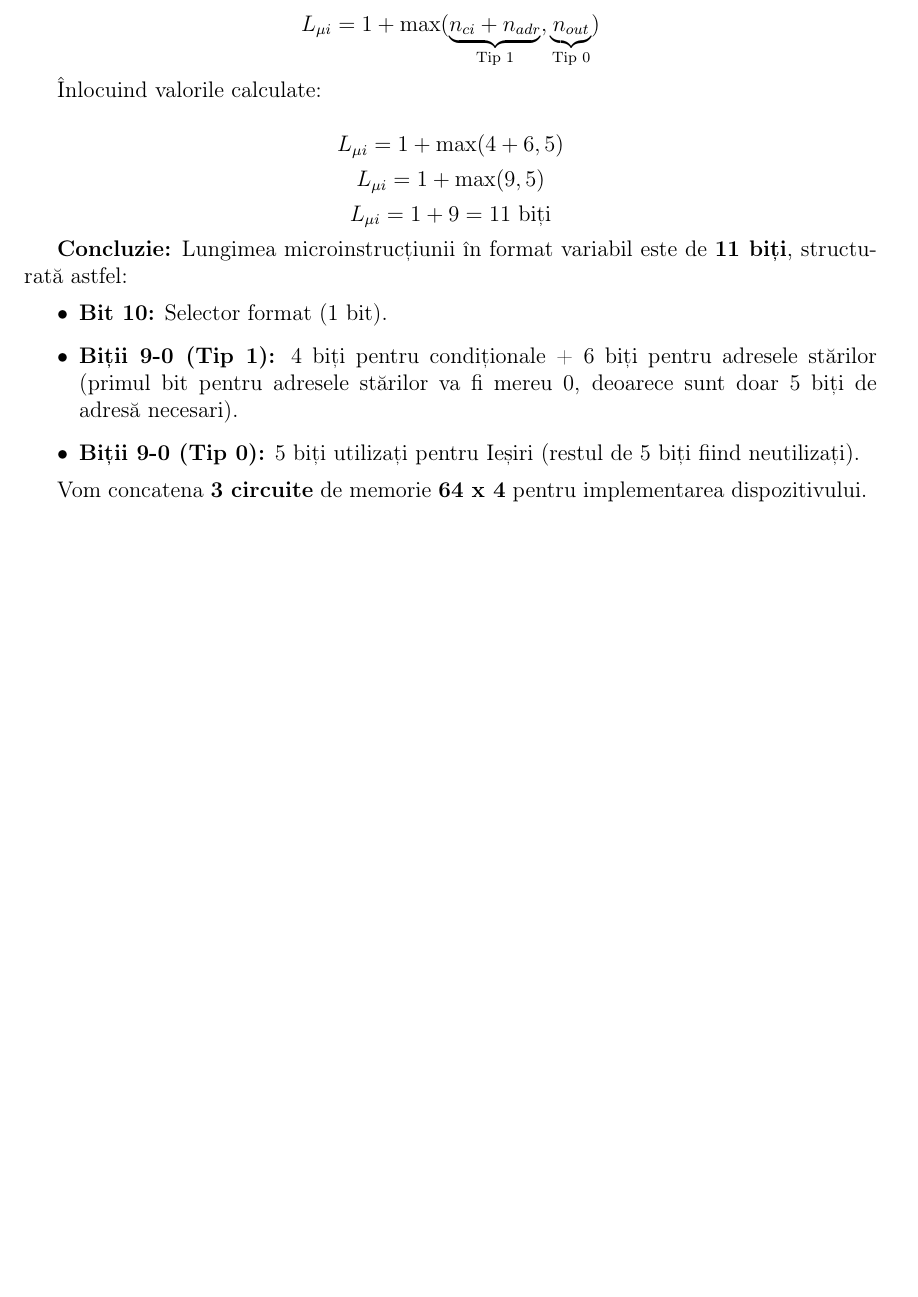
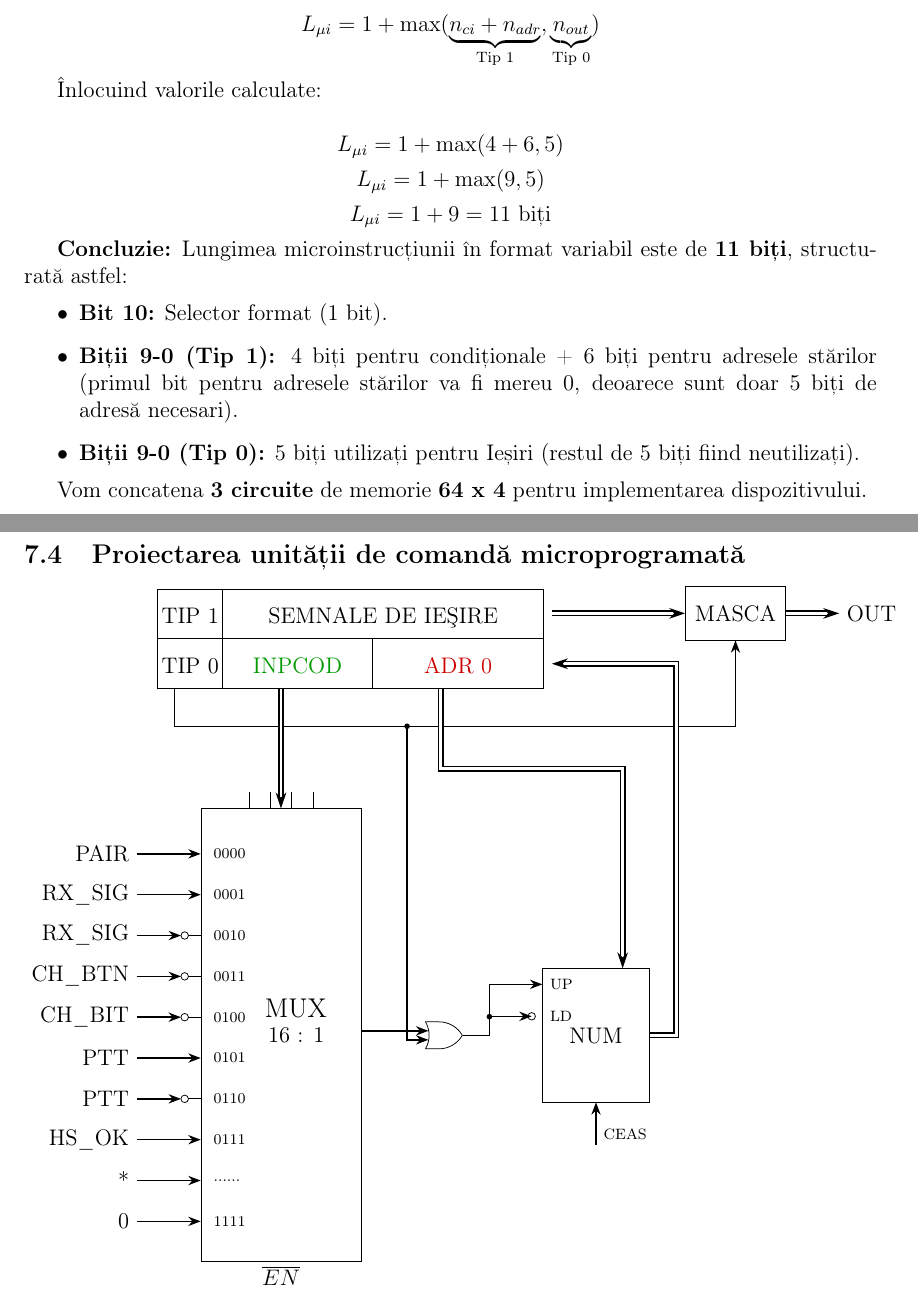
Before and after one commit to ericsandu/WalkieTalkiePL, a LaTeX document (main.tex, which reads control_unit.tex): part of page 17 of 17 before the commit and two parts of pages 17 and 18 of 18 after it, the two joined at a grey line, cut so that both start at the same text, the shorter picture padded with empty space. Compiled offline with pdfLaTeX.

Commit message:
Add control unit diagram

```diff
--- /dev/null
+++ b/control_unit.tex
@@ -0,0 +1,158 @@
+\begin{tikzpicture}[
+    >={Stealth}, % Default arrow tip
+    % --- Styles ---
+    % Main blocks
+    block/.style={draw, rectangle, minimum height=1cm, inner sep=5pt, align=center},
+    % MUX style
+    mux/.style={draw, rectangle, minimum width=3cm, minimum height=8.5cm},
+    % Bus style (double lines) with explicit arrow tip
+    bus/.style={double, double distance=1.5pt, line width=0.8pt, -{Stealth[length=3mm, width=2mm]}},
+    % Simple wire style with filled arrow
+    wire/.style={line width=0.8pt, ->},
+    % Plain line (no arrow) used for segments before a turn
+    line/.style={line width=0.8pt},
+    % Logic gates
+    logic/.style={draw, logic gate inputs=nn},
+    % Node alignment
+    every node/.style={align=center}
+]
+
+    % 1. TOP MEMORY / INSTRUCTION REGISTER (ROM)
+    \node[inner sep=0pt] (rom) {
+        \renewcommand{\arraystretch}{1.8}
+        \setlength{\tabcolsep}{0pt}
+        \begin{tabular}{|>{\centering\arraybackslash}p{1.2cm}|>{\centering\arraybackslash}p{2.8cm}|>{\centering\arraybackslash}p{3.2cm}|}
+            \hline
+            TIP 1 & \multicolumn{2}{c|}{SEMNALE DE IE\c{S}IRE} \\
+            \hline
+            TIP 0 & \textcolor{green!60!black}{INPCOD} & \textcolor{red!80!black}{ADR 0} \\
+            \hline
+        \end{tabular}
+    };
+
+    % --- Define Accurate Anchors ---
+    \coordinate (tip0_center) at ($(rom.south west) + (0.6, 0)$);
+    \coordinate (inpcod_center) at ($(rom.south west) + (2.6, 0)$);
+    \coordinate (adr0_center) at ($(rom.south west) + (5.6, 0)$);
+
+    % Anchors for right-side connections
+    \coordinate (semnale_exit) at ($(rom.north east)!0.5!(rom.east)$);
+    \coordinate (adr0_side_entry) at ($(rom.south east)!0.5!(rom.east)$);
+
+    % 2. COMPONENT PLACEMENT
+
+    % MUX: Positioned directly below INPCOD center
+    \node[mux] (mux) at ($(inpcod_center) + (0, -6.5)$) {};
+
+    % MASCA: To the right of Semnale
+    \node[block, right=2.5cm of semnale_exit, anchor=west] (masca) {MASCA};
+    \node[right=1.0cm of masca] (out_arrow) {OUT};
+
+    % OR Gate: Positioned relative to MUX
+    \node[or gate US, draw, logic gate inputs=nn, rotate=0] (or) at ($(mux.east) + (1.5, 0)$) {};
+
+    % NUM: Positioned to the right of OR gate
+    \node[block, minimum width=2cm, minimum height=2.5cm] (num) at ($(or.east) + (2.5, -0)$) {NUM};
+
+    % 3. WIRING
+
+    % --- A. CONTROL LINE (TIP 0) ---
+    \coordinate (ctrl_level) at ($(rom.south) + (0, -0.7)$);
+
+    % 1. Drop down from TIP 0
+    \draw (tip0_center) -- (tip0_center |- ctrl_level);
+
+    % 2. Horizontal run to MASCA center
+    \draw[wire] (tip0_center |- ctrl_level) -- (masca.south |- ctrl_level) -| (masca.south);
+
+    % 3. Branch to Logic (OR gate input 2) - Shifted LEFT
+    \coordinate (logic_split) at ($(or.input 2 |- ctrl_level) - (0.4, 0)$);
+    \draw[wire] (logic_split) |- (or.input 2);
+    \fill (logic_split) circle (1.5pt); % Connection dot
+
+    % --- B. BUSES ---
+
+    % 1. INPCOD -> MUX (Vertical Drop)
+    \draw[bus] (inpcod_center) -- (mux.north);
+    % Decorative ticks
+    \foreach \x in {-0.6, -0.2, 0.2, 0.6} {
+        \draw ($(mux.north)+(\x,0)$) -- ++(0, 0.3);
+    }
+
+    % 2. ADR 0 -> NUM (Route Right then Down)
+    \draw[bus] (adr0_center) -- ++(0,-1.5) -| ($(num.north) + (0.5, 0.5)$) -- ($(num.north) + (0.5, 0)$);
+
+    % 3. SEMNALE -> MASCA
+    \draw[bus] (semnale_exit) -- (masca.west);
+
+    % 4. MASCA -> OUT
+    \draw[bus] (masca.east) -- (out_arrow.west);
+
+    % 5. FEEDBACK: NUM -> ADR 0 (Side Entry)
+    \draw[bus] (num.east) -- ++(0.5,0) |- (adr0_side_entry);
+
+    % --- C. LOGIC CONNECTIONS ---
+
+    % MUX Output -> OR Input 1
+    \draw[wire] (mux.east) |- (or.input 1);
+
+    % OR Output -> NUM UP & Branch to LD
+    % 1. Define specific target points
+    \coordinate (up_label_pos) at ($(num.north west) + (0.1, -0.3)$);
+    \coordinate (num_up_in) at (num.west |- up_label_pos);
+
+    % LD Input Bubble location
+    \coordinate (ld_in) at ($(num.north west) + (-0.2, -0.9)$);
+    \draw[thin] (ld_in) circle (2pt); % Bubble
+    \coordinate (ld_connect) at ($(ld_in) + (-0.23, 0)$); % Connection point left of bubble
+
+    % 2. Draw the main path from OR to UP
+    \draw[wire] (or.output) -- ++(0.5, 0) coordinate(split_point) |- (num_up_in);
+
+    % 3. Draw the Branch to LD
+    \draw[wire] (split_point) -- ++(0, 0.2) |- (ld_connect) -- (ld_in);
+    \fill (split_point) -- ++(0, 0.35) circle (1.5pt); % Connection dot
+
+    % --- D. CLOCK ---
+    \draw[wire] ($(num.south) + (0,-0.8)$) -- (num.south);
+    \node[right, font=\scriptsize] at ($(num.south) + (0,-0.6)$) {CEAS};
+
+    % --- E. LABELS & PINS ---
+
+    \node[anchor=east] at ($(mux.east) + (-0.5, 0.5)$) {\large MUX};
+    \node[anchor=east] at ($(mux.east) + (-0.55, 0)$) {16 : 1};
+    \node at ($(mux.south) + (0,-0.25)$) {$\overline{EN}$};
+
+    % MUX Input Pins with Arrows
+    % Note: Underscores in labels must be escaped (e.g., RX\_SIG)
+    \foreach \i/\lbl/\inv/\bin [count=\y from 0] in {
+        0/PAIR/0/0000,
+        1/RX\_SIG/0/0001,
+        2/RX\_SIG/1/0010,
+        3/CH\_BTN/1/0011,
+        4/CH\_BIT/1/0100,
+        5/PTT/0/0101,
+        6/PTT/1/0110,
+        7/HS\_OK/0/0111,
+        8/{*}/0/{......},
+        9/{0}/0/1111%
+    } {
+        \coordinate (pin\y) at ($(mux.north west)!0.1 + 0.09*\y!(mux.south west)$);
+        \node[anchor=west, font=\scriptsize] at ($(pin\y) + (0.1,0)$) {\bin};
+
+        \ifnum\inv=1
+            \draw[thin] ($(pin\y) + (-0.3,0)$) circle (2pt);
+            \draw (pin\y) -- ($(pin\y) + (-0.23,0)$);
+            \draw[wire] ($(pin\y) + (-1.2,0)$) -- ($(pin\y) + (-0.37,0)$);
+            \node[anchor=east] at ($(pin\y) + (-1.2,0)$) {\lbl};
+        \else
+            \draw[wire] ($(pin\y) + (-1.2,0)$) -- (pin\y);
+            \node[anchor=east] at ($(pin\y) + (-1.2,0)$) {\lbl};
+        \fi
+    }
+
+    % NUM Labels
+    \node[anchor=west, font=\scriptsize] at ($(num.north west) + (0, -0.3)$) {UP};
+    \node[anchor=west, font=\scriptsize] at ($(num.north west) + (0,-0.9)$) {LD};
+
+\end{tikzpicture}
--- a/main.tex
+++ b/main.tex
@@ -4,13 +4,14 @@
 \usepackage[T1]{fontenc}
 \usepackage[romanian]{babel}
 \usepackage[table]{xcolor}
+\usepackage{array}
 \usepackage{graphicx}
 \usepackage{geometry}
 \usepackage{diagbox}
 \usepackage{amsmath}
 \usepackage{float}
 \usepackage{tikz}
-\usetikzlibrary{shapes, arrows, positioning, circuits.logic.US, calc, fit, backgrounds}
+\usetikzlibrary{shapes, arrows, arrows.meta, positioning, circuits.logic.US, calc, fit, backgrounds}
 
 % Setări pagină
 \geometry{margin=2.5cm}
@@ -63,8 +64,8 @@
 \input{lenght_micro.tex}
 
 % 10. Proiectarea unității de comandă microprogramată
-% \section{Proiectarea unității de comandă microprogramată}
-% \input{control_unit.tex}
+\subsection{Proiectarea unității de comandă microprogramată}
+\input{control_unit.tex}
 %
 % TBD:
 % % 11. Alegerea componentelor digitale
```
Also changed, not shown: main.pdf, main.tex (1 more changed lines).
